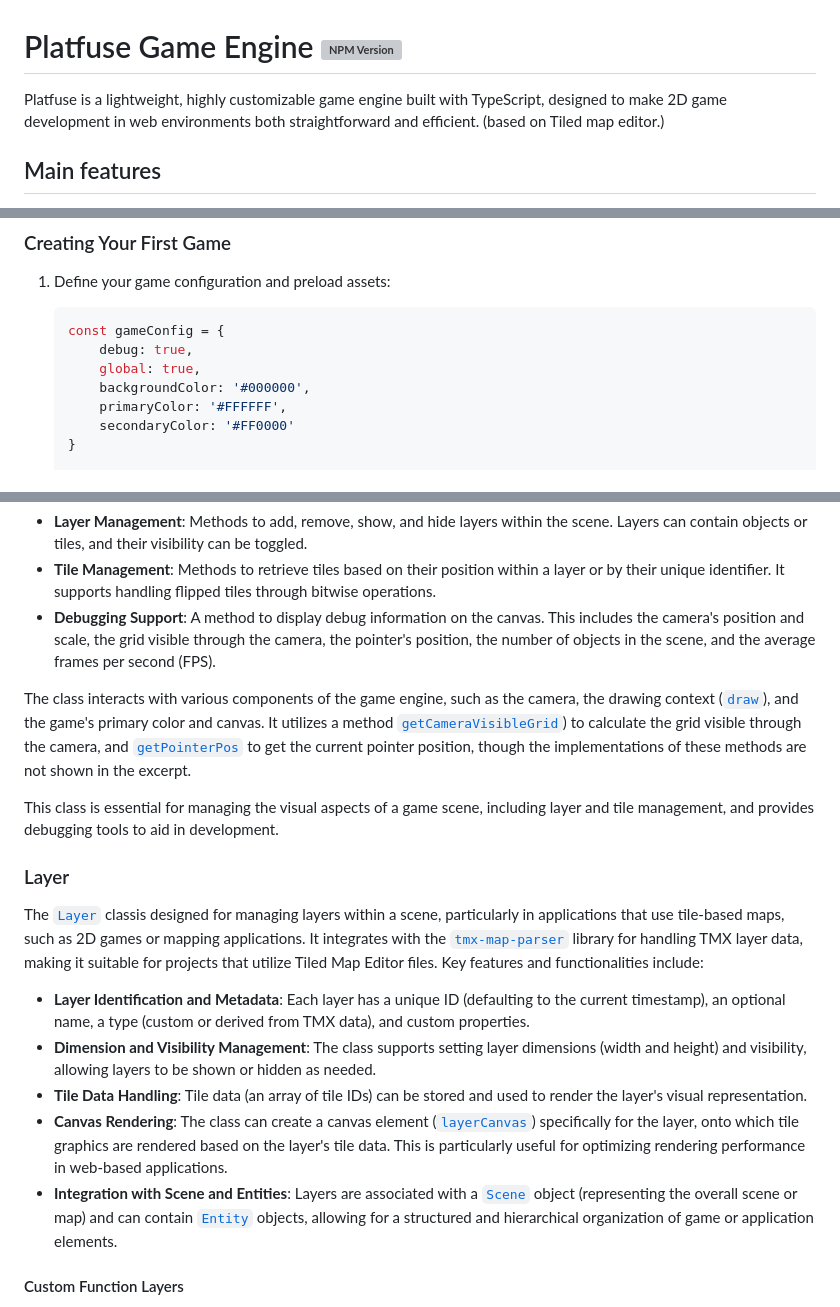
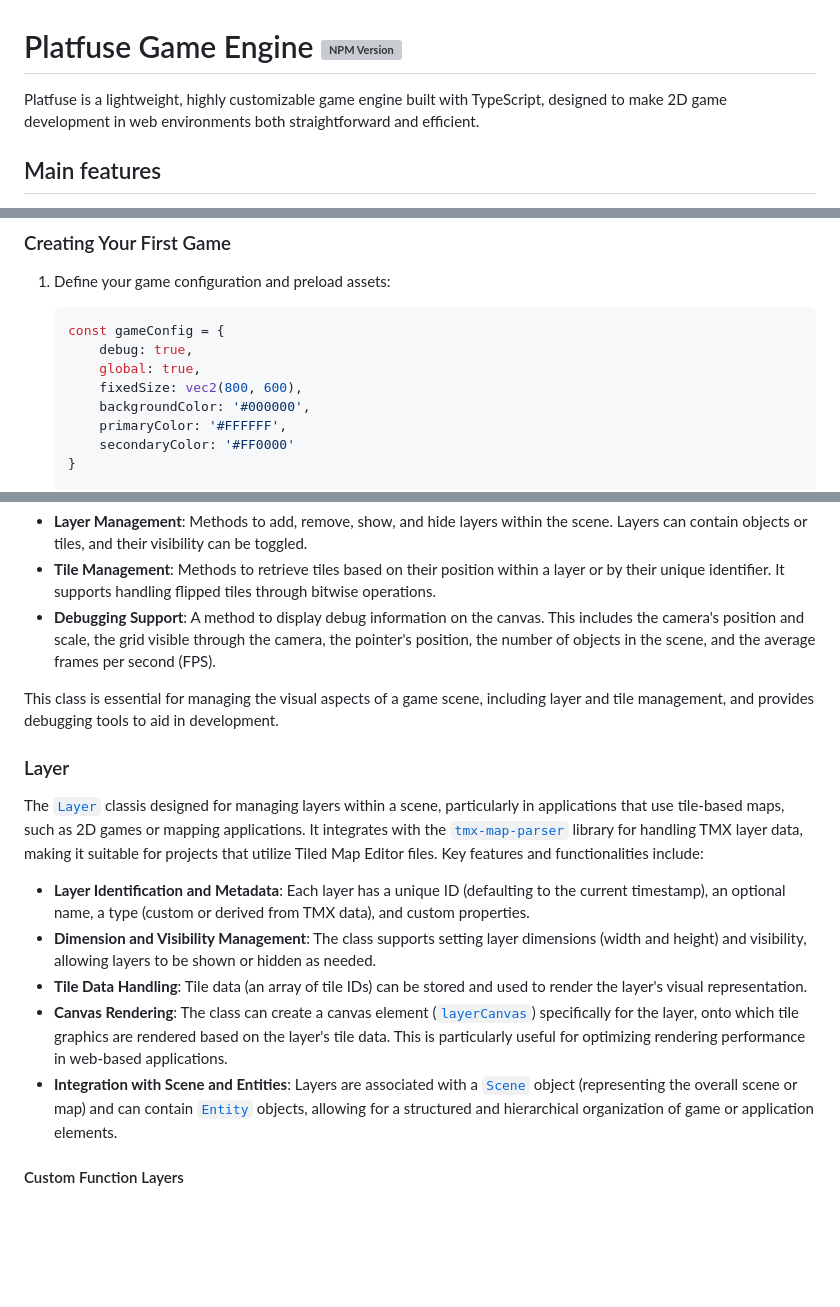
Before and after one commit to praghus/platfuse, a Markdown page: README.md, 3 parts joined by grey strips. Drawn GitHub-style; blank space fills up the shorter version; grey boxes are pictures that could not be loaded.

```diff
--- a/README.md
+++ b/README.md
@@ -1,6 +1,6 @@
 # Platfuse Game Engine **[![NPM Version](https://img.shields.io/npm/v/platfuse.svg?style=flat)](https://www.npmjs.org/package/platfuse)**
 
-Platfuse is a lightweight, highly customizable game engine built with TypeScript, designed to make 2D game development in web environments both straightforward and efficient. (based on Tiled map editor.)
+Platfuse is a lightweight, highly customizable game engine built with TypeScript, designed to make 2D game development in web environments both straightforward and efficient.
 
 ## Main features
 
@@ -56,6 +56,7 @@ To get started with Platfuse, you'll need to have Node.js and Yarn installed on
     const gameConfig = {
         debug: true,
         global: true,
+        fixedSize: vec2(800, 600),
         backgroundColor: '#000000',
         primaryColor: '#FFFFFF',
         secondaryColor: '#FF0000'
@@ -114,8 +115,6 @@ This class, presumably part of a game engine or a similar interactive applicatio
 -   **Tile Management**: Methods to retrieve tiles based on their position within a layer or by their unique identifier. It supports handling flipped tiles through bitwise operations.
 -   **Debugging Support**: A method to display debug information on the canvas. This includes the camera's position and scale, the grid visible through the camera, the pointer's position, the number of objects in the scene, and the average frames per second (FPS).
 
-The class interacts with various components of the game engine, such as the camera, the drawing context ([`draw`]()), and the game's primary color and canvas. It utilizes a method [`getCameraVisibleGrid`]()) to calculate the grid visible through the camera, and [`getPointerPos`]() to get the current pointer position, though the implementations of these methods are not shown in the excerpt.
-
 This class is essential for managing the visual aspects of a game scene, including layer and tile management, and provides debugging tools to aid in development.
 
 ### Layer
```
Also changed, not shown: other parts of README.md (+7 -7 lines).
